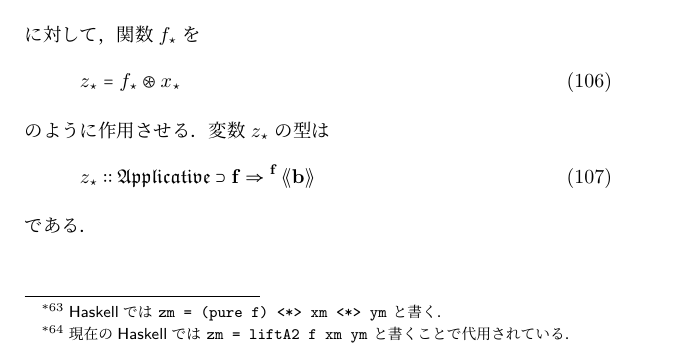
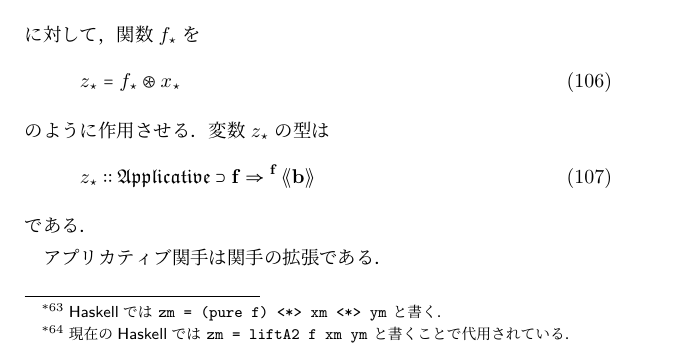
Before and after one commit to kanaya/haskellnote, a LaTeX book (haskellnote.tex): part of page 25 of 31, cut so that both start at the same text. Compiled offline with pLaTeX and dvipdfmx.

Commit message:
Applicative functor.

```diff
--- a/haskellnote.tex
+++ b/haskellnote.tex
@@ -710,6 +710,13 @@ f'=f\mathFMap\mathPure{x}
 \end{equation}
 である．
 
+アプリカティブ関手は関手の拡張である．
+
+% class Functor f => Applicative f where
+% pure :: a -> f a
+% (<*>) :: f (a -> b) -> f a -> f b
+
+
 
 \section{モナド}
 
```
